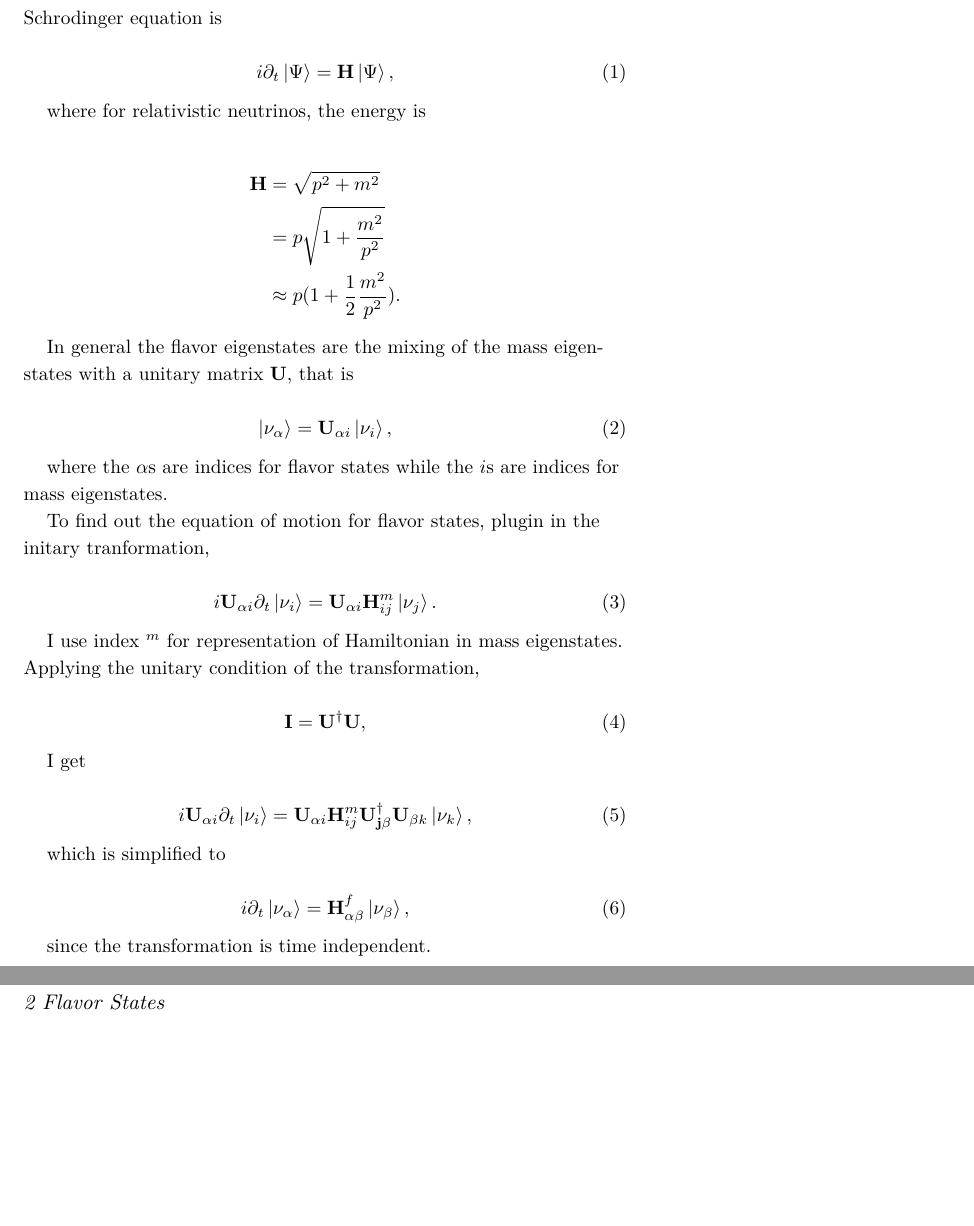
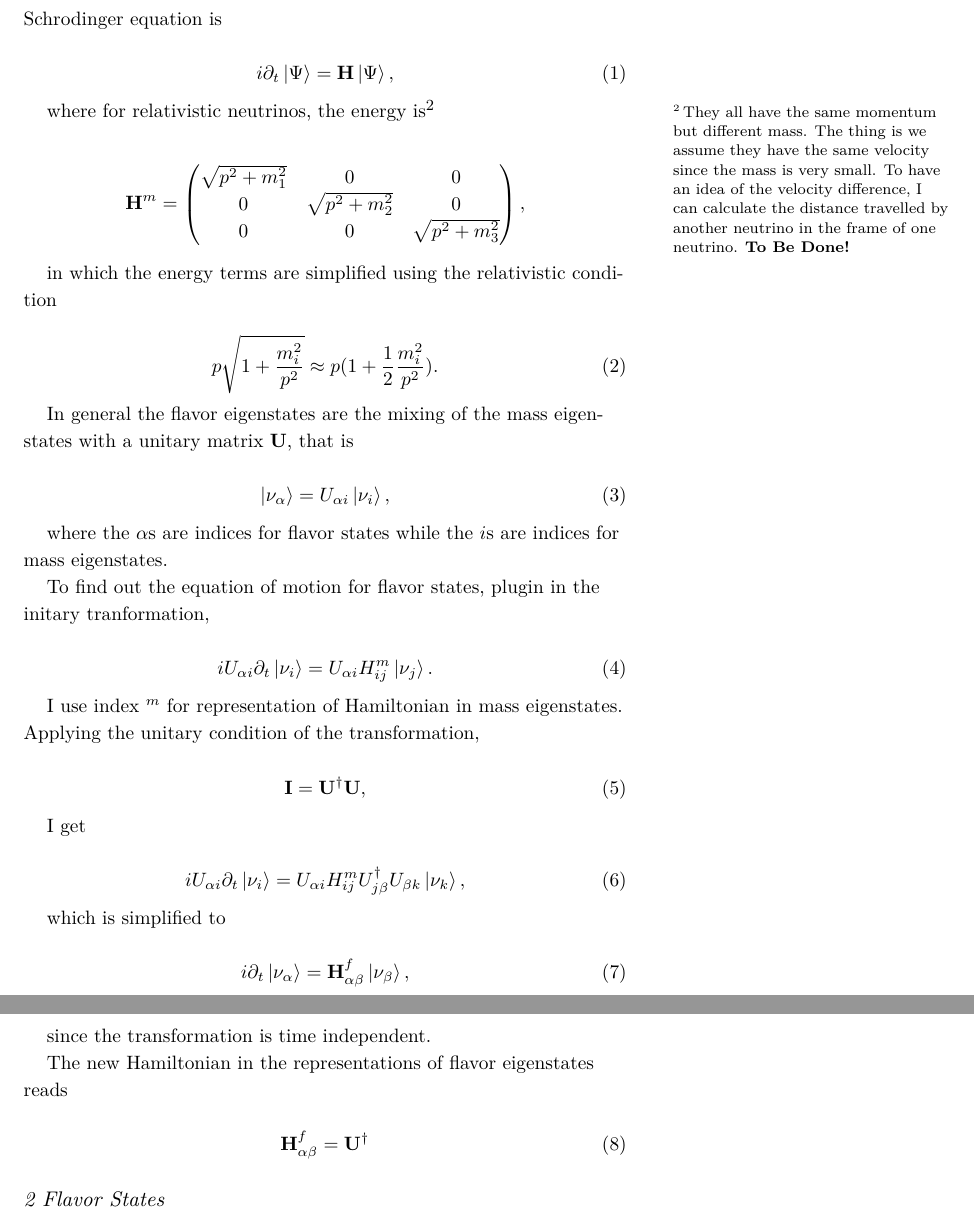
Before and after one commit to NeuPhysics/oscillations, a LaTeX document (2015Summer.tex): two parts of pages 1 and 2 of 2, joined at a grey line, cut so that both start at the same text, the shorter picture padded with empty space. Compiled offline with XeLaTeX; a LaTeX package or settings file that is missing is left out.

Commit message:
a side note: Neutrinos have the same momentum but different velocity.

```diff
--- a/2015Summer.tex
+++ b/2015Summer.tex
@@ -72,19 +72,24 @@ Schrodinger equation is
 i\partial_t \ket{\Psi} = \mathbf H \ket{\Psi},
 \end{equation}
 
-where for relativistic neutrinos, the energy is
+where for relativistic neutrinos, the energy is\footnote{They all have the same momentum but different mass. The thing is we assume they have the same velocity since the mass is very small. To have an idea of the velocity difference, I can calculate the distance travelled by another neutrino in the frame of one neutrino. {\bf To Be Done!}  }
 
 \begin{align*}
-\mathbf H &= \sqrt{p^2 + m^2} \\
-&= p\sqrt{1 + \frac{m^2}{p^2}} \\
-&\approx p(1 + \frac{1}{2} \frac{m^2}{p^2}).
+\mathbf H^m &= \begin{pmatrix}\sqrt{p^2 + m_1^2} & 0 & 0 \\ 0& \sqrt{p^2 + m_2^2} & 0 \\ 0 & 0 & \sqrt{p^2 + m_3^2}  \end{pmatrix},
 \end{align*}
+
+in which the energy terms are simplified using the relativistic condition
+
+\begin{equation}
+&p\sqrt{1 + \frac{m_i^2}{p^2}} \\
+\approx & p(1 + \frac{1}{2} \frac{m_i^2}{p^2}).
+\end{equation}
 
 
 In general the flavor eigenstates are the mixing of the mass eigenstates with a unitary matrix $\mathbf U$, that is
 
 \begin{equation}
-\ket{\nu_{\alpha}} = \mathbf U_{\alpha i} \ket{\nu_i},
+\ket{\nu_{\alpha}} =  U_{\alpha i} \ket{\nu_i},
 \end{equation}
 
 where the $\alpha$s are indices for flavor states while the $i$s are indices for mass eigenstates.
@@ -92,7 +97,7 @@ where the $\alpha$s are indices for flavor states while the $i$s are indices for
 To find out the equation of motion for flavor states, plugin in the initary tranformation,
 
 \begin{equation}
-i \mathbf U_{\alpha i} \partial_t \ket{\nu_i} = \mathbf U_{\alpha i} \mathbf H^m_{ij} \ket{\nu_j}.
+i  U_{\alpha i} \partial_t \ket{\nu_i} =  U_{\alpha i}  H^m_{ij} \ket{\nu_j}.
 \end{equation}
 
 I use index ${}^m$ for representation of Hamiltonian in mass eigenstates. Applying the unitary condition of the transformation,
@@ -115,6 +120,11 @@ i \partial_t \ket{\nu_\alpha} = \mathbf H^f_{\alpha \beta} \ket{\nu_{\beta}},
 
 since the transformation is time independent.
 
+The new Hamiltonian in the representations of flavor eigenstates reads
+
+\begin{equation}
+\mathbf H^f_{\alpha\beta}  = \mathbf {U^\dagger}_{}
+\end{equation}
 
 
 
```
Also changed, not shown: 2015Summer.pdf, 2015Summer.tex (2 more changed lines), 1 other file.
